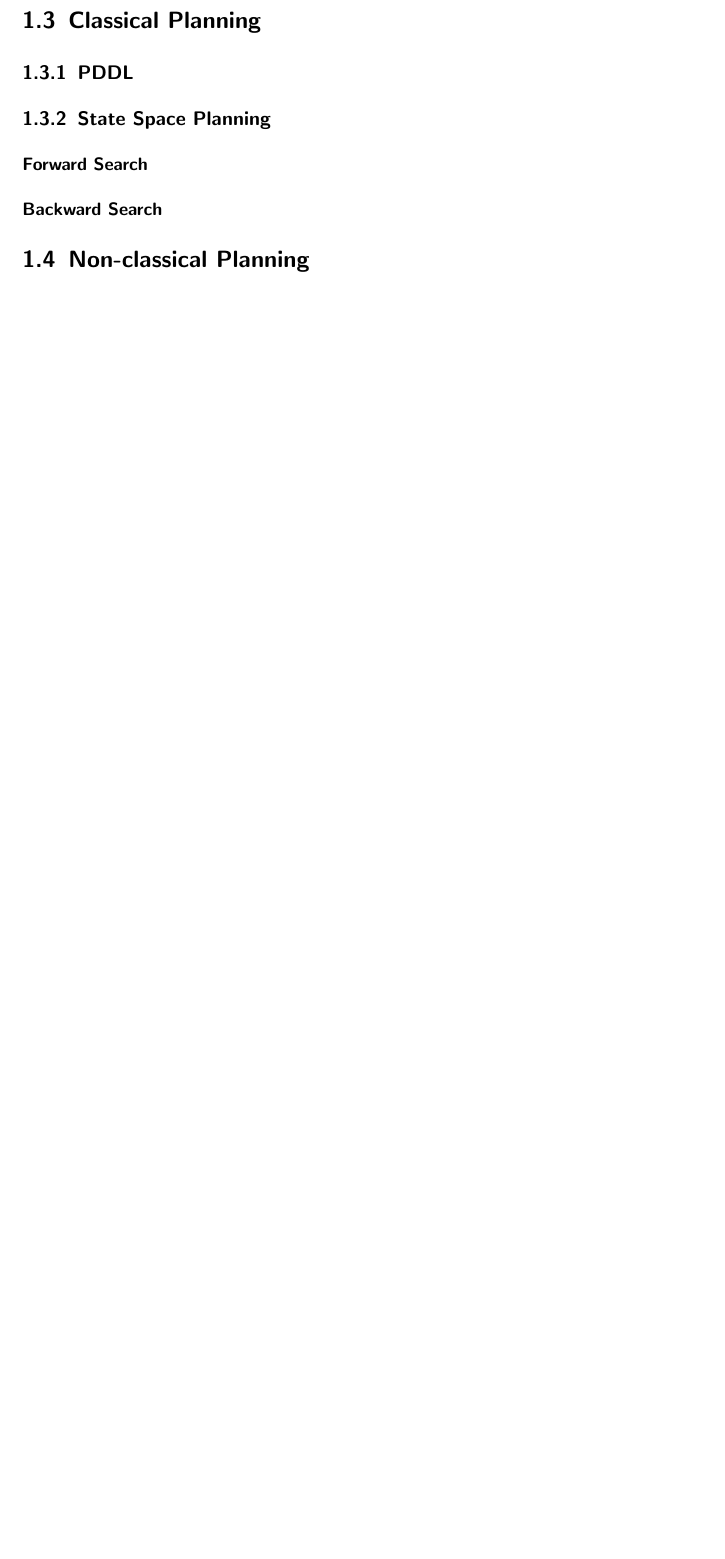
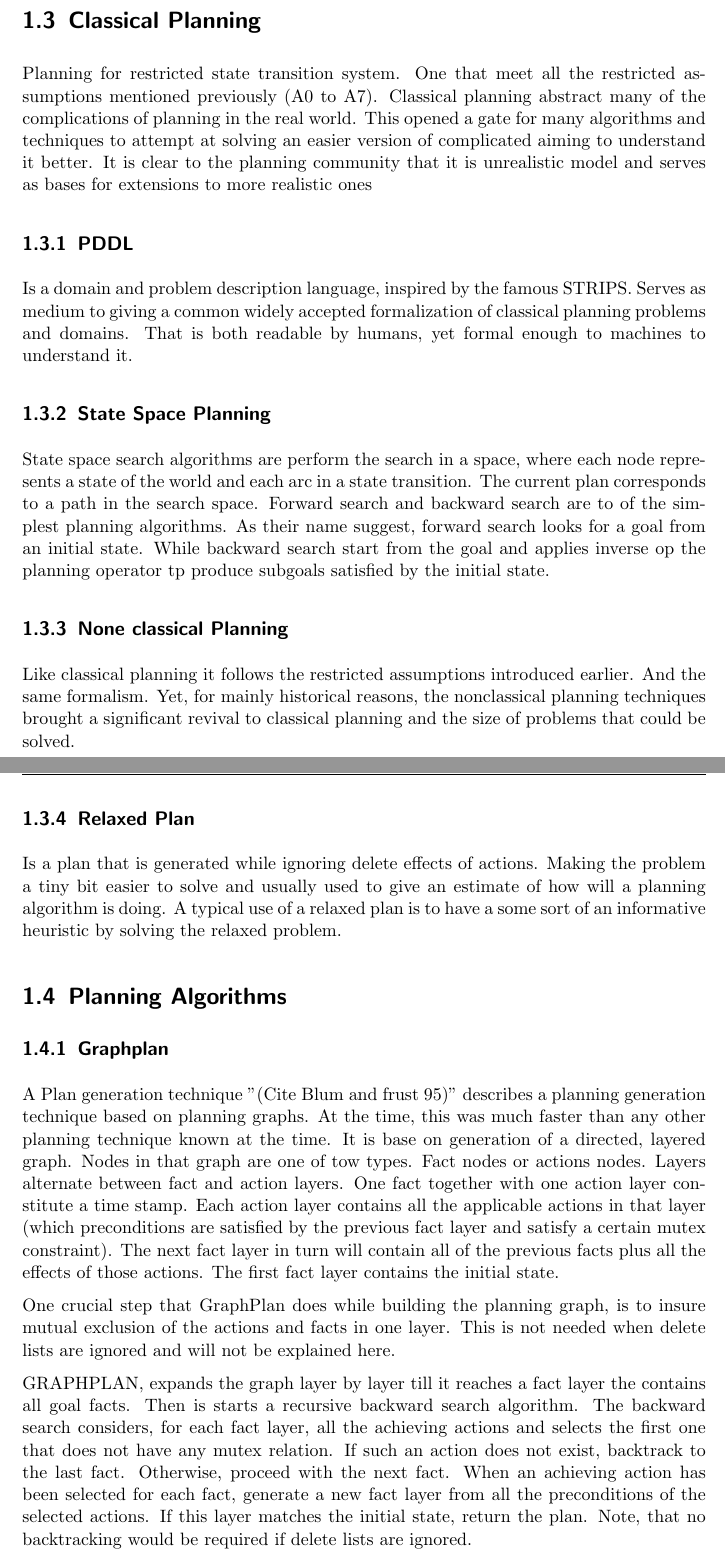
Before and after one commit to MostafaGomaa/on_CRIKEY, a LaTeX document (seminar.tex): part of page 4 of 16 before the commit and two parts of pages 4 and 5 of 18 after it, the two joined at a grey line, cut so that both start at the same text, the shorter picture padded with empty space. Compiled offline with pdfLaTeX; an older LaTeX class or package is replaced by its successor.

Commit message:
competed before citation

```diff
--- a/seminar.tex
+++ b/seminar.tex
@@ -112,9 +123,23 @@ CRIKEY a temporal planner that separates the logical and temporal reasoning, is
 
 
     \section{Classical Planning} \label{classical_planning}
+    Planning for restricted state transition system. One that meet all the restricted assumptions mentioned previously (A0 to A7). Classical planning abstract many of the complications of planning in the real world. This opened a gate for many algorithms and techniques to attempt at solving an easier version of complicated aiming to understand it better. It is clear to the planning community that it is unrealistic model and serves as bases for extensions to more realistic ones
         \subsection{PDDL}
+        Is a domain and problem description language, inspired by the famous STRIPS.  Serves as medium to giving a common widely accepted formalization of classical planning problems and domains. That is both readable by humans, yet formal enough to machines to understand it.
         \subsection{State Space Planning}
-        \subsubsection{Forward Search}
-        \subsubsection{Backward Search}
+        State space search algorithms are perform the search in a space, where each node represents a state of the world and each arc in a state transition. The current plan corresponds to a path in the search space.
+        Forward search and backward search are to of the simplest planning algorithms. As their name suggest, forward search looks for a goal from an initial state. While backward search start from the goal and applies inverse op the planning operator tp produce subgoals satisfied by the initial state.
 
-    \section{Non-classical Planning}
+        \subsection{None classical Planning}
+        Like classical planning it follows the restricted assumptions introduced earlier. And the same formalism. Yet, for mainly historical reasons, the nonclassical planning techniques brought a significant revival to classical planning and the size of problems that could be solved.
+
+        \subsection{Relaxed Plan}
+        Is a plan that is generated while ignoring delete effects of actions. Making the problem a tiny bit easier to solve and usually used to give an estimate of how will a planning algorithm is doing. A typical use of a relaxed plan is to have a some sort of an informative heuristic by solving the relaxed problem.
+
+    \section{Planning Algorithms}
+        \subsection{Graphplan}
+        A Plan generation technique "(Cite Blum and frust 95)" describes a planning generation technique based on planning graphs. At the time, this was much faster than any other planning technique known at the time. It is base on generation of a directed, layered graph. Nodes in that graph are one of tow types. Fact nodes or actions nodes. Layers alternate between fact and action layers. One fact together with one action layer constitute a time stamp. Each action layer contains all the applicable actions in that layer (which preconditions are satisfied by the previous fact layer and satisfy a certain mutex constraint). The next fact layer in turn will contain all of the previous facts plus all the effects of those actions. The first fact layer contains the initial state.
+
+        One crucial step that GraphPlan does while building the planning graph, is to insure mutual exclusion of the actions and facts in one layer. This is not needed when delete lists are ignored and will not be explained here.
+
+        GRAPHPLAN, expands the graph layer by layer till it reaches a fact layer the contains all goal facts. Then is starts a recursive backward search algorithm. The backward search considers, for each fact layer, all the achieving actions and selects the first one that does not have any mutex relation. If such an action does not exist, backtrack to the last fact. Otherwise, proceed with the next fact. When an achieving action has been selected for each fact, generate a new fact layer from all the preconditions of the selected actions. If this layer matches the initial state, return the plan. Note, that no backtracking would be required if delete lists are ignored.
```
Also changed, not shown: seminar.pdf, seminar.tex (26 more changed lines).
